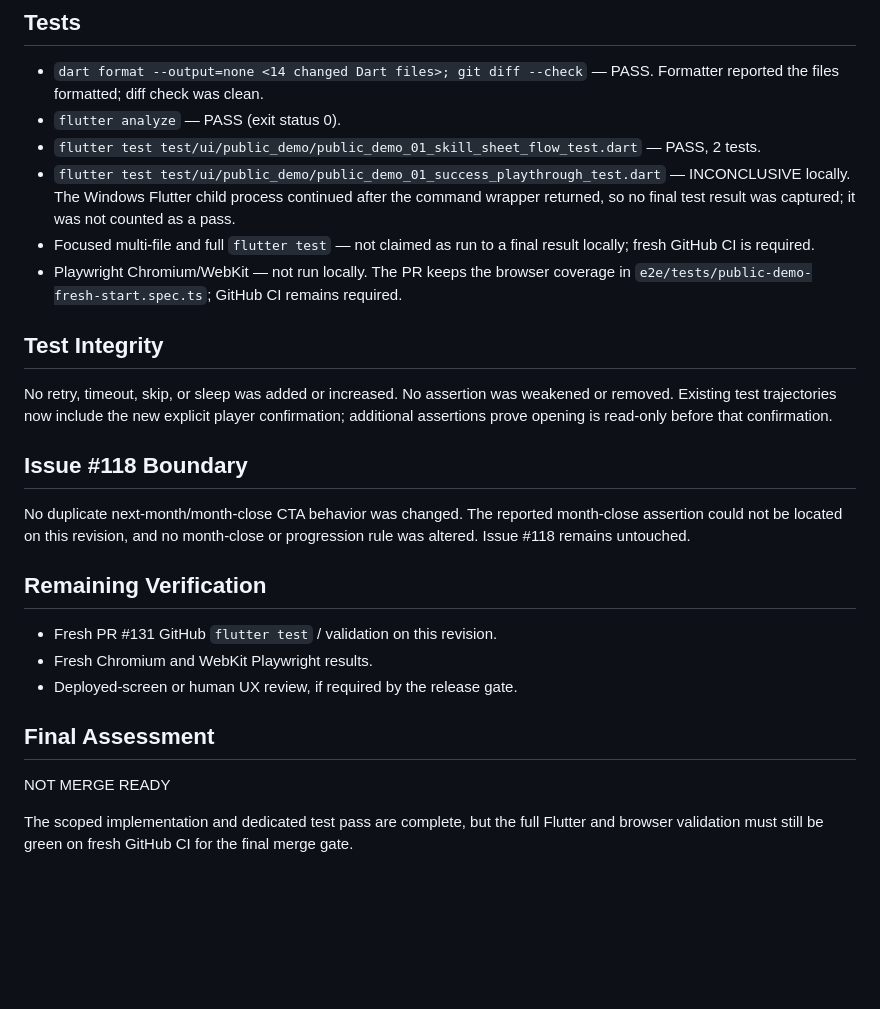
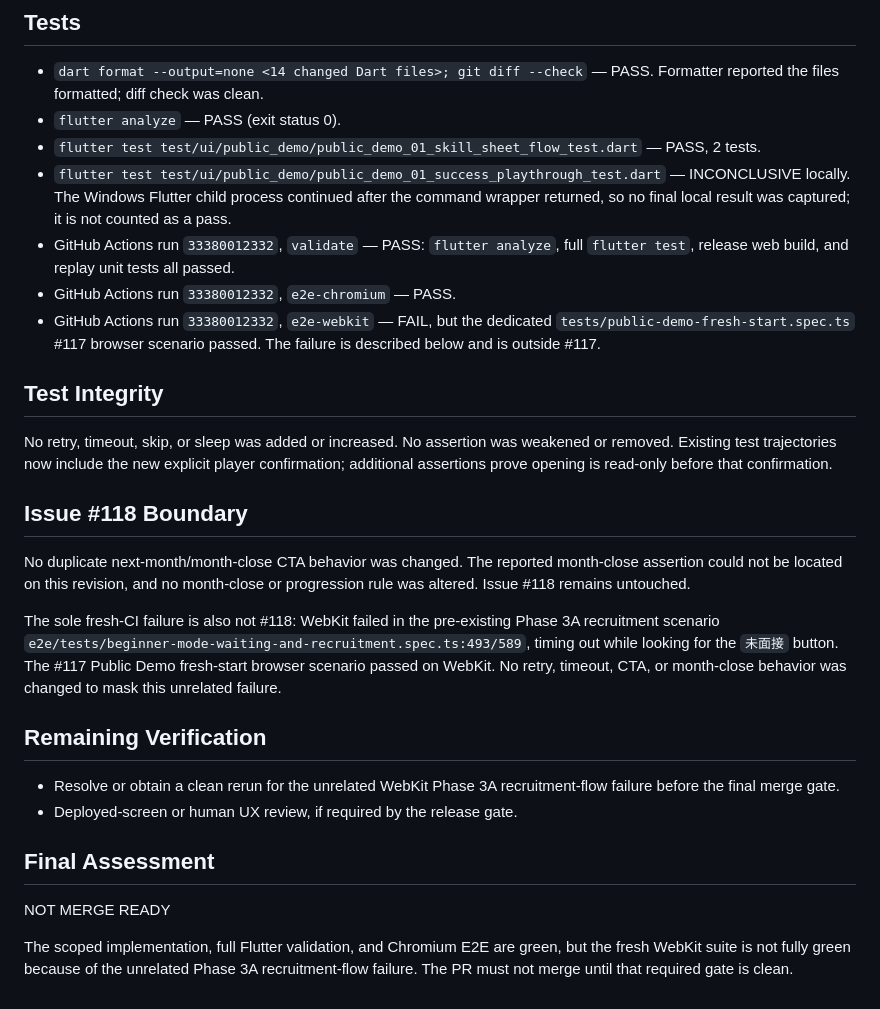
Before and after one commit to perusonao/smile_enjoy_story, a Markdown page: docs/reports/ISSUE-117_Implementation_Result.md, the part around the change. GitHub-like rendering; blank space fills up the shorter version.

Commit message:
docs: record Issue 117 CI verification

```diff
--- a/docs/reports/ISSUE-117_Implementation_Result.md
+++ b/docs/reports/ISSUE-117_Implementation_Result.md
@@ -121,13 +121,14 @@ unchanged.
   — PASS, 2 tests.
 - `flutter test test/ui/public_demo/public_demo_01_success_playthrough_test.dart`
   — INCONCLUSIVE locally. The Windows Flutter child process continued after
-  the command wrapper returned, so no final test result was captured; it was
+  the command wrapper returned, so no final local result was captured; it is
   not counted as a pass.
-- Focused multi-file and full `flutter test` — not claimed as run to a final
-  result locally; fresh GitHub CI is required.
-- Playwright Chromium/WebKit — not run locally. The PR keeps the browser
-  coverage in `e2e/tests/public-demo-fresh-start.spec.ts`; GitHub CI remains
-  required.
+- GitHub Actions run `33380012332`, `validate` — PASS: `flutter analyze`,
+  full `flutter test`, release web build, and replay unit tests all passed.
+- GitHub Actions run `33380012332`, `e2e-chromium` — PASS.
+- GitHub Actions run `33380012332`, `e2e-webkit` — FAIL, but the dedicated
+  `tests/public-demo-fresh-start.spec.ts` #117 browser scenario passed. The
+  failure is described below and is outside #117.
 
 ## Test Integrity
 
@@ -142,16 +143,24 @@ No duplicate next-month/month-close CTA behavior was changed. The reported
 month-close assertion could not be located on this revision, and no
 month-close or progression rule was altered. Issue #118 remains untouched.
 
+The sole fresh-CI failure is also not #118: WebKit failed in the pre-existing
+Phase 3A recruitment scenario
+`e2e/tests/beginner-mode-waiting-and-recruitment.spec.ts:493/589`, timing out
+while looking for the `未面接` button. The #117 Public Demo fresh-start browser
+scenario passed on WebKit. No retry, timeout, CTA, or month-close behavior was
+changed to mask this unrelated failure.
+
 ## Remaining Verification
 
-- Fresh PR #131 GitHub `flutter test` / validation on this revision.
-- Fresh Chromium and WebKit Playwright results.
+- Resolve or obtain a clean rerun for the unrelated WebKit Phase 3A
+  recruitment-flow failure before the final merge gate.
 - Deployed-screen or human UX review, if required by the release gate.
 
 ## Final Assessment
 
 NOT MERGE READY
 
-The scoped implementation and dedicated test pass are complete, but the full
-Flutter and browser validation must still be green on fresh GitHub CI for the
-final merge gate.
+The scoped implementation, full Flutter validation, and Chromium E2E are
+green, but the fresh WebKit suite is not fully green because of the unrelated
+Phase 3A recruitment-flow failure. The PR must not merge until that required
+gate is clean.
```
